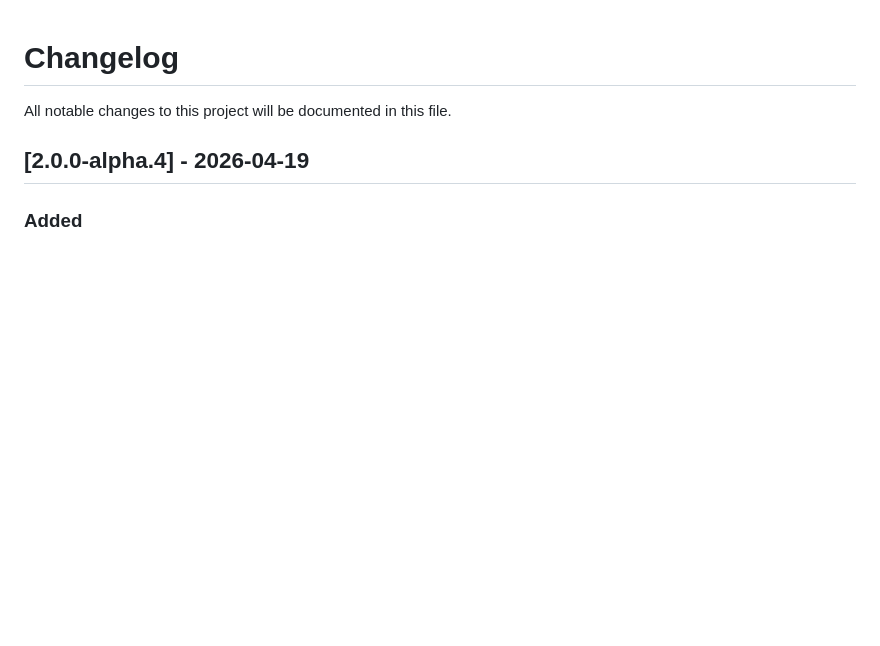
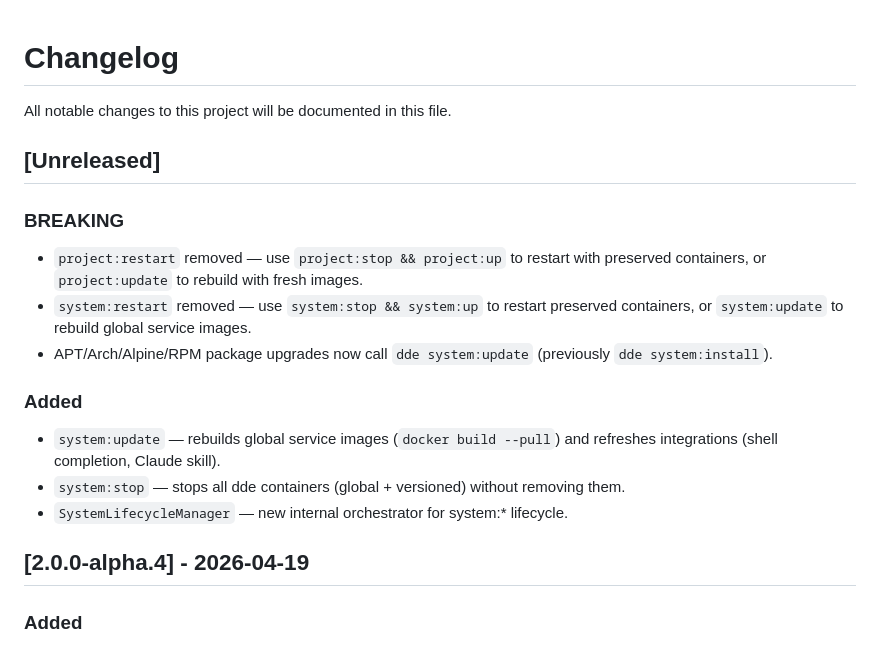
Before and after one commit to whatwedo/dde, a Markdown page: CHANGELOG.md, the part around the change. Rendered like a GitHub page; blank space fills up the shorter version.

Commit message:
docs(changelog): document v2 lifecycle changes
Introduce an [Unreleased] block that captures the three behaviour
changes on this branch: the two restart removals, and the switch of
Linux package post-upgrade hooks from system:install to system:update.
Also list the new system:update/system:stop commands and the
SystemLifecycleManager under Added. The BREAKING section is new for
this changelog but justified — the restart removals and the package
upgrade path both visibly change what a Homebrew user or a scripted
pipeline sees.

Signed-off-by: Ueli Banholzer <ueli@whatwedo.ch>

```diff
--- a/CHANGELOG.md
+++ b/CHANGELOG.md
@@ -1,6 +1,25 @@
 # Changelog
 
 All notable changes to this project will be documented in this file.
+
+## [Unreleased]
+
+### BREAKING
+
+- `project:restart` removed — use `project:stop && project:up` to restart with
+  preserved containers, or `project:update` to rebuild with fresh images.
+- `system:restart` removed — use `system:stop && system:up` to restart preserved
+  containers, or `system:update` to rebuild global service images.
+- APT/Arch/Alpine/RPM package upgrades now call `dde system:update` (previously
+  `dde system:install`).
+
+### Added
+
+- `system:update` — rebuilds global service images (`docker build --pull`) and
+  refreshes integrations (shell completion, Claude skill).
+- `system:stop` — stops all dde containers (global + versioned) without
+  removing them.
+- `SystemLifecycleManager` — new internal orchestrator for system:* lifecycle.
 
 ## [2.0.0-alpha.4] - 2026-04-19
 
```
